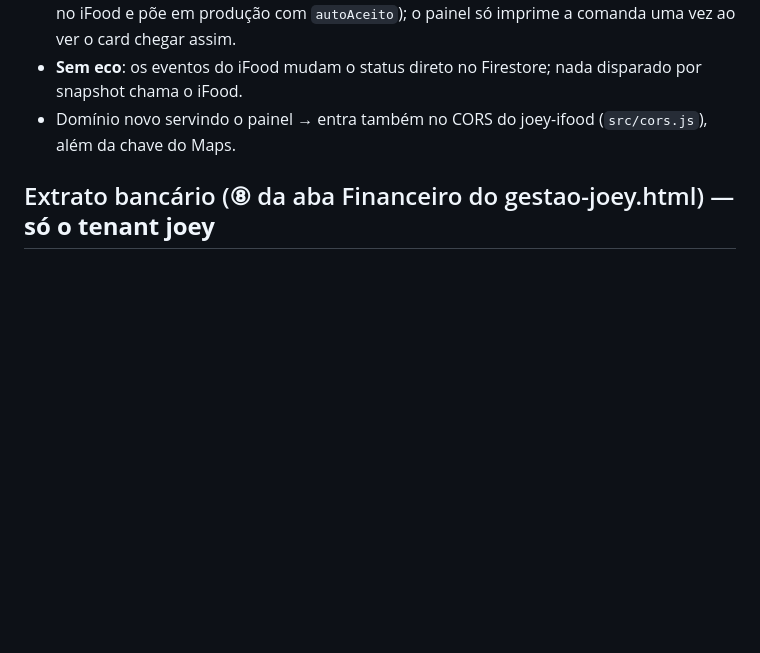
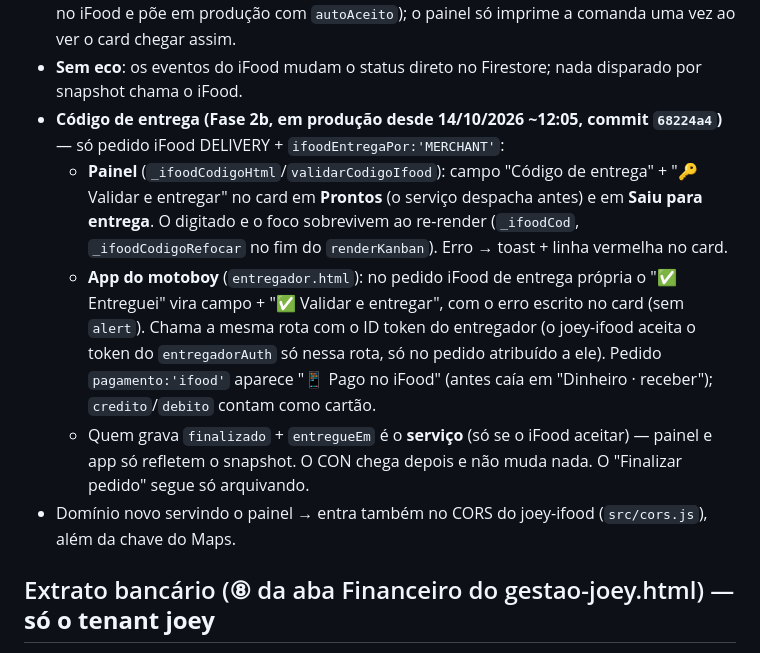
Before and after one commit to Fredjoey/gestaojoey-saas, a Markdown page: CLAUDE.md, the part around the change. Rendered like a GitHub page; blank space fills up the shorter version.

Commit message:
CLAUDE.md: código de entrega do iFood (fase 2b) no painel e no app do motoboy, em produção
Co-Authored-By: Claude Opus 5.5 (1M context) <noreply@anthropic.com>

```diff
--- a/CLAUDE.md
+++ b/CLAUDE.md
@@ -79,6 +79,18 @@ CLAUDE.md de lá. No painel (`_ehIfood(p)`):
 - **Auto-aceitar**: o do painel PULA pedido do iFood — quem auto-aceita é o serviço (confirma no iFood e põe em
   produção com `autoAceito`); o painel só imprime a comanda uma vez ao ver o card chegar assim.
 - **Sem eco**: os eventos do iFood mudam o status direto no Firestore; nada disparado por snapshot chama o iFood.
+- **Código de entrega (Fase 2b, em produção desde 14/10/2026 ~12:05, commit `68224a4`)** — só pedido iFood
+  DELIVERY + `ifoodEntregaPor:'MERCHANT'`:
+  - **Painel** (`_ifoodCodigoHtml`/`validarCodigoIfood`): campo "Código de entrega" + "🔑 Validar e entregar" no
+    card em **Prontos** (o serviço despacha antes) e em **Saiu para entrega**. O digitado e o foco sobrevivem ao
+    re-render (`_ifoodCod`, `_ifoodCodigoRefocar` no fim do `renderKanban`). Erro → toast + linha vermelha no card.
+  - **App do motoboy** (`entregador.html`): no pedido iFood de entrega própria o "✅ Entreguei" vira campo +
+    "✅ Validar e entregar", com o erro escrito no card (sem `alert`). Chama a mesma rota com o ID token do
+    entregador (o joey-ifood aceita o token do `entregadorAuth` só nessa rota, só no pedido atribuído a ele).
+    Pedido `pagamento:'ifood'` aparece "📱 Pago no iFood" (antes caía em "Dinheiro · receber"); `credito`/`debito`
+    contam como cartão.
+  - Quem grava `finalizado` + `entregueEm` é o **serviço** (só se o iFood aceitar) — painel e app só refletem o
+    snapshot. O CON chega depois e não muda nada. O "Finalizar pedido" segue só arquivando.
 - Domínio novo servindo o painel → entra também no CORS do joey-ifood (`src/cors.js`), além da chave do Maps.
 
 ## Extrato bancário (⑧ da aba Financeiro do gestao-joey.html) — **só o tenant joey**
```
